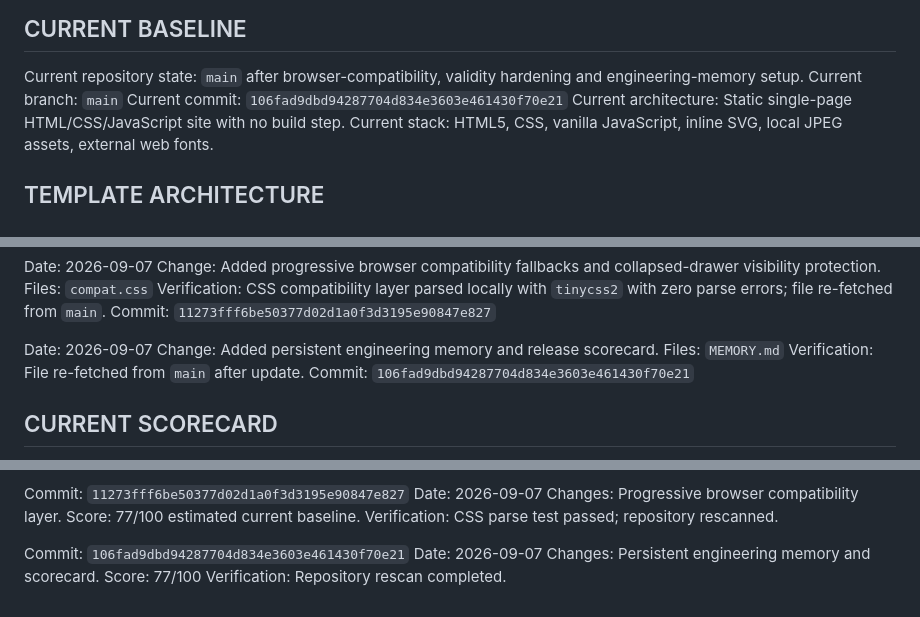
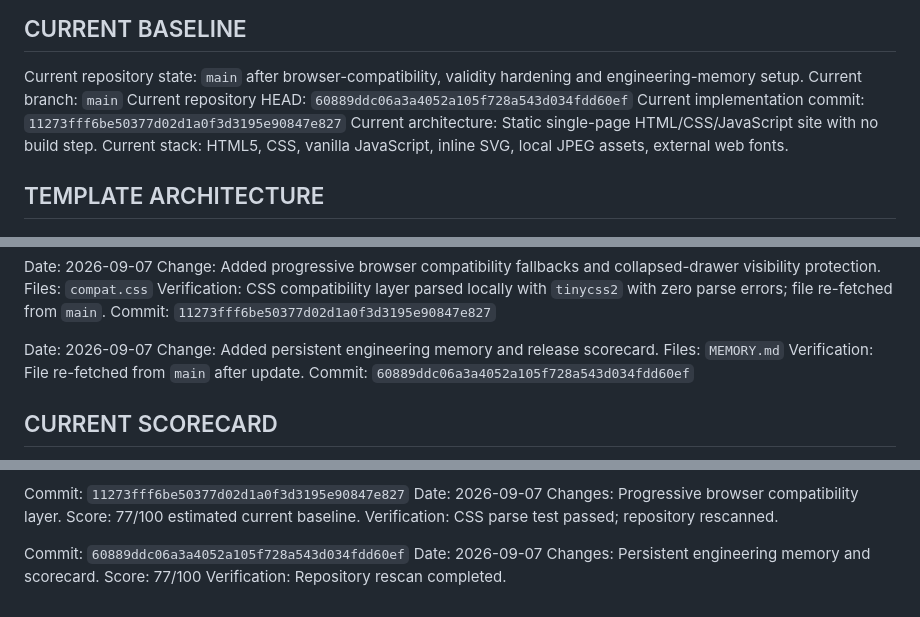
Before and after one commit to Leano-Jordan/leano-itc-website, a Markdown page: MEMORY.md, 3 parts joined by grey strips. Drawn GitHub-style.

Commit message:
Finalize engineering memory against current repository HEAD

```diff
--- a/MEMORY.md
+++ b/MEMORY.md
@@ -4,7 +4,8 @@
 
 Current repository state: `main` after browser-compatibility, validity hardening and engineering-memory setup.
 Current branch: `main`
-Current commit: `106fad9dbd94287704d834e3603e461430f70e21`
+Current repository HEAD: `60889ddc06a3a4052a105f728a543d034fdd60ef`
+Current implementation commit: `11273fff6be50377d02d1a0f3d3195e90847e827`
 Current architecture: Static single-page HTML/CSS/JavaScript site with no build step.
 Current stack: HTML5, CSS, vanilla JavaScript, inline SVG, local JPEG assets, external web fonts.
 
@@ -67,7 +68,7 @@ Date: 2026-09-07
 Change: Added persistent engineering memory and release scorecard.
 Files: `MEMORY.md`
 Verification: File re-fetched from `main` after update.
-Commit: `106fad9dbd94287704d834e3603e461430f70e21`
+Commit: `60889ddc06a3a4052a105f728a543d034fdd60ef`
 
 ## CURRENT SCORECARD
 
@@ -204,7 +205,7 @@ Changes: Progressive browser compatibility layer.
 Score: 77/100 estimated current baseline.
 Verification: CSS parse test passed; repository rescanned.
 
-Commit: `106fad9dbd94287704d834e3603e461430f70e21`
+Commit: `60889ddc06a3a4052a105f728a543d034fdd60ef`
 Date: 2026-09-07
 Changes: Persistent engineering memory and scorecard.
 Score: 77/100
```
